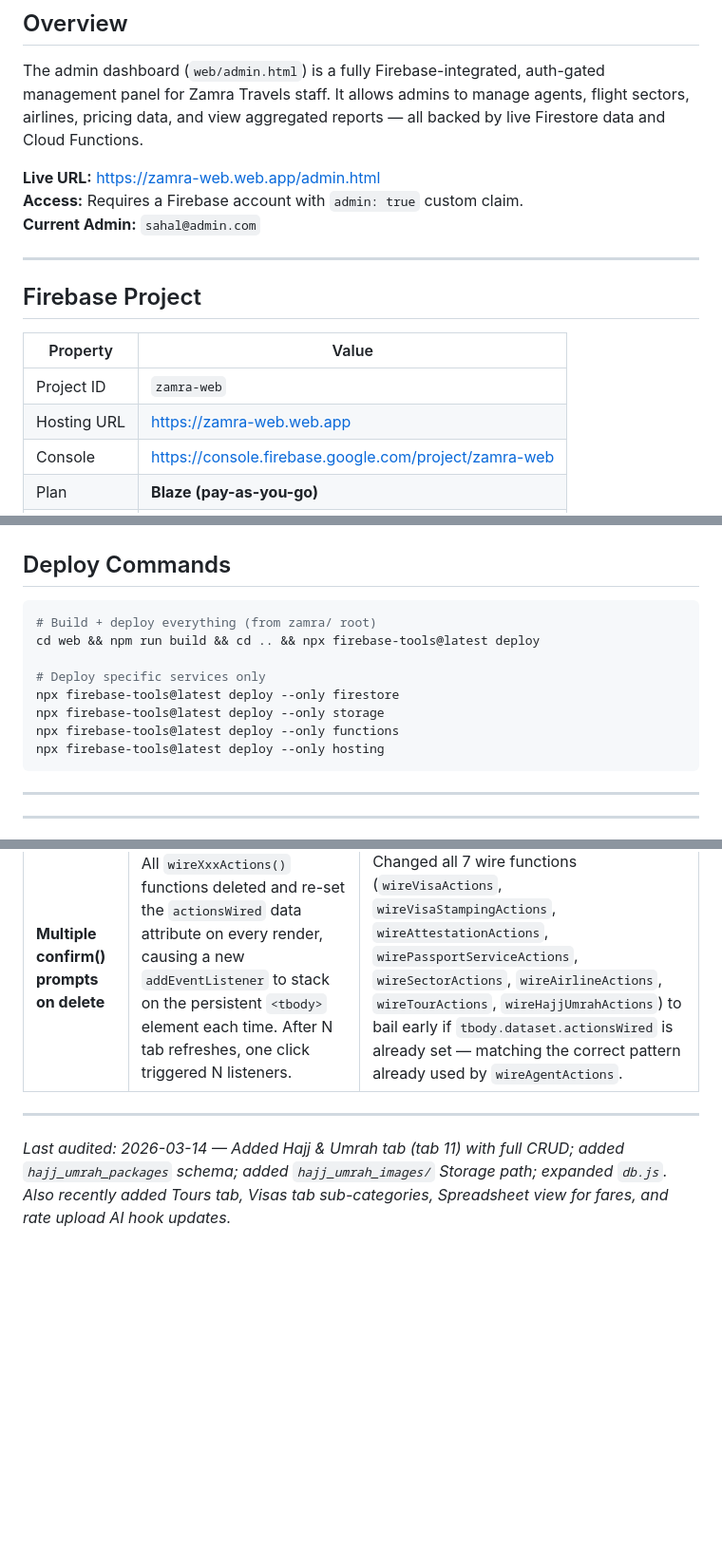
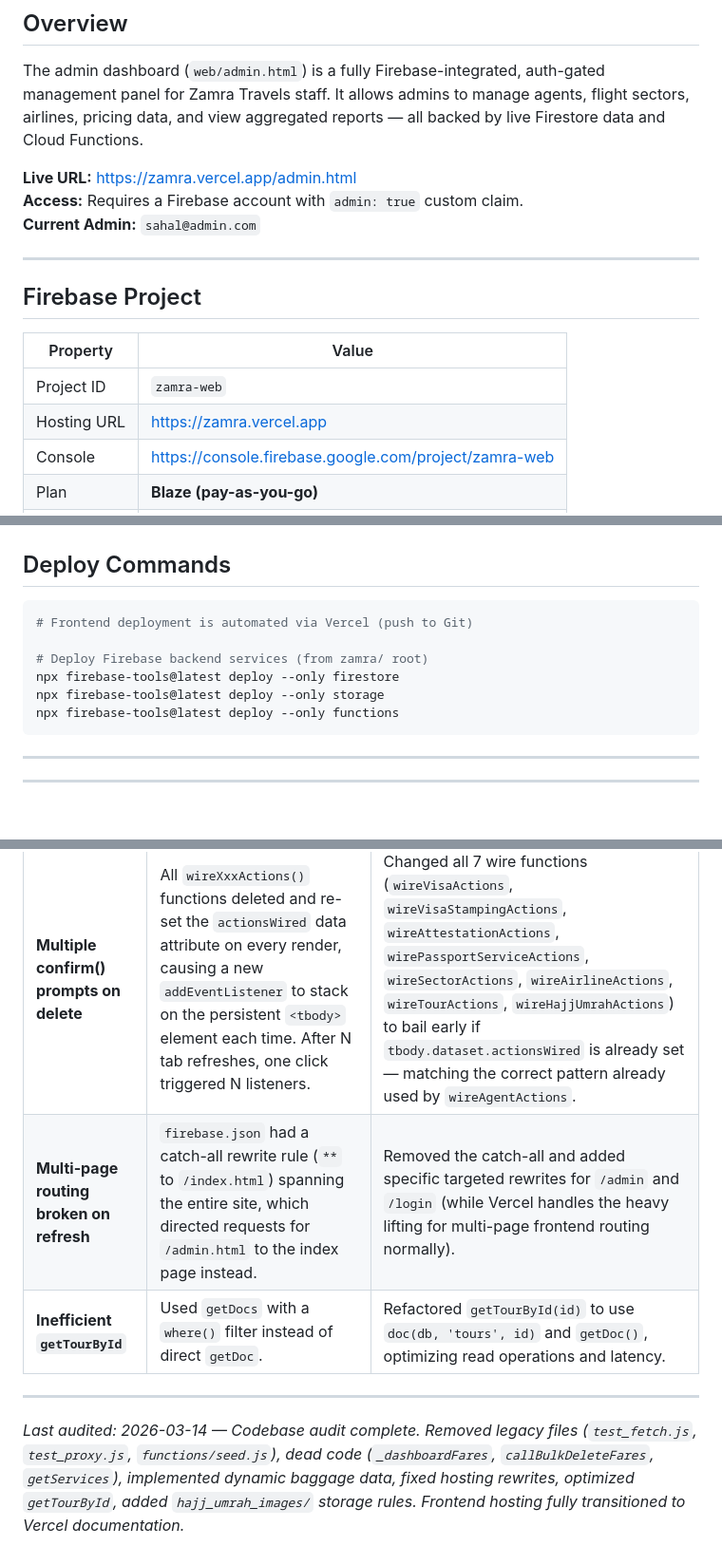
Before and after one commit to zamra-web/zamra, a Markdown page: DASHBOARD.md, 3 parts joined by grey strips. Shown at 95% size. GitHub-like rendering; blank space fills up the shorter version.

Commit message:
build: Update web application assets, configurations, and documentation.

````diff
--- a/DASHBOARD.md
+++ b/DASHBOARD.md
@@ -8,7 +8,7 @@
 
 The admin dashboard (`web/admin.html`) is a fully Firebase-integrated, auth-gated management panel for Zamra Travels staff. It allows admins to manage agents, flight sectors, airlines, pricing data, and view aggregated reports — all backed by live Firestore data and Cloud Functions.
 
-**Live URL:** https://zamra-web.web.app/admin.html
+**Live URL:** https://zamra.vercel.app/admin.html
 **Access:** Requires a Firebase account with `admin: true` custom claim.
 **Current Admin:** `sahal@admin.com`
 
@@ -19,7 +19,7 @@ The admin dashboard (`web/admin.html`) is a fully Firebase-integrated, auth-gate
 | Property | Value |
 |---|---|
 | Project ID | `zamra-web` |
-| Hosting URL | https://zamra-web.web.app |
+| Hosting URL | https://zamra.vercel.app |
 | Console | https://console.firebase.google.com/project/zamra-web |
 | Plan | **Blaze (pay-as-you-go)** |
 | Auth | Email/Password |
@@ -443,14 +440,12 @@ admin.auth().getUserByEmail('EMAIL@HERE.COM').then(u => {
 ## Deploy Commands
 
 ```bash
-# Build + deploy everything (from zamra/ root)
-cd web && npm run build && cd .. && npx firebase-tools@latest deploy
+# Frontend deployment is automated via Vercel (push to Git)
 
-# Deploy specific services only
+# Deploy Firebase backend services (from zamra/ root)
 npx firebase-tools@latest deploy --only firestore
 npx firebase-tools@latest deploy --only storage
 npx firebase-tools@latest deploy --only functions
-npx firebase-tools@latest deploy --only hosting
 ```
 
 ---
@@ -462,7 +457,9 @@ npx firebase-tools@latest deploy --only hosting
 | Bug | Root Cause | Fix |
 |---|---|---|
 | **Multiple confirm() prompts on delete** | All `wireXxxActions()` functions deleted and re-set the `actionsWired` data attribute on every render, causing a new `addEventListener` to stack on the persistent `<tbody>` element each time. After N tab refreshes, one click triggered N listeners. | Changed all 7 wire functions (`wireVisaActions`, `wireVisaStampingActions`, `wireAttestationActions`, `wirePassportServiceActions`, `wireSectorActions`, `wireAirlineActions`, `wireTourActions`, `wireHajjUmrahActions`) to bail early if `tbody.dataset.actionsWired` is already set — matching the correct pattern already used by `wireAgentActions`. |
+| **Multi-page routing broken on refresh** | `firebase.json` had a catch-all rewrite rule (`**` to `/index.html`) spanning the entire site, which directed requests for `/admin.html` to the index page instead. | Removed the catch-all and added specific targeted rewrites for `/admin` and `/login` (while Vercel handles the heavy lifting for multi-page frontend routing normally). |
+| **Inefficient `getTourById`** | Used `getDocs` with a `where()` filter instead of direct `getDoc`. | Refactored `getTourById(id)` to use `doc(db, 'tours', id)` and `getDoc()`, optimizing read operations and latency. |
 
 ---
 
-_Last audited: 2026-03-14 — Added Hajj & Umrah tab (tab 11) with full CRUD; added `hajj_umrah_packages` schema; added `hajj_umrah_images/` Storage path; expanded `db.js`. Also recently added Tours tab, Visas tab sub-categories, Spreadsheet view for fares, and rate upload AI hook updates._
+_Last audited: 2026-03-14 — Codebase audit complete. Removed legacy files (`test_fetch.js`, `test_proxy.js`, `functions/seed.js`), dead code (`_dashboardFares`, `callBulkDeleteFares`, `getServices`), implemented dynamic baggage data, fixed hosting rewrites, optimized `getTourById`, added `hajj_umrah_images/` storage rules. Frontend hosting fully transitioned to Vercel documentation._
````
Also changed, not shown: other parts of DASHBOARD.md (+0 -3 lines), AGENTS.md (+7 -4 lines), WEBSITE.md (+8 -8 lines).
